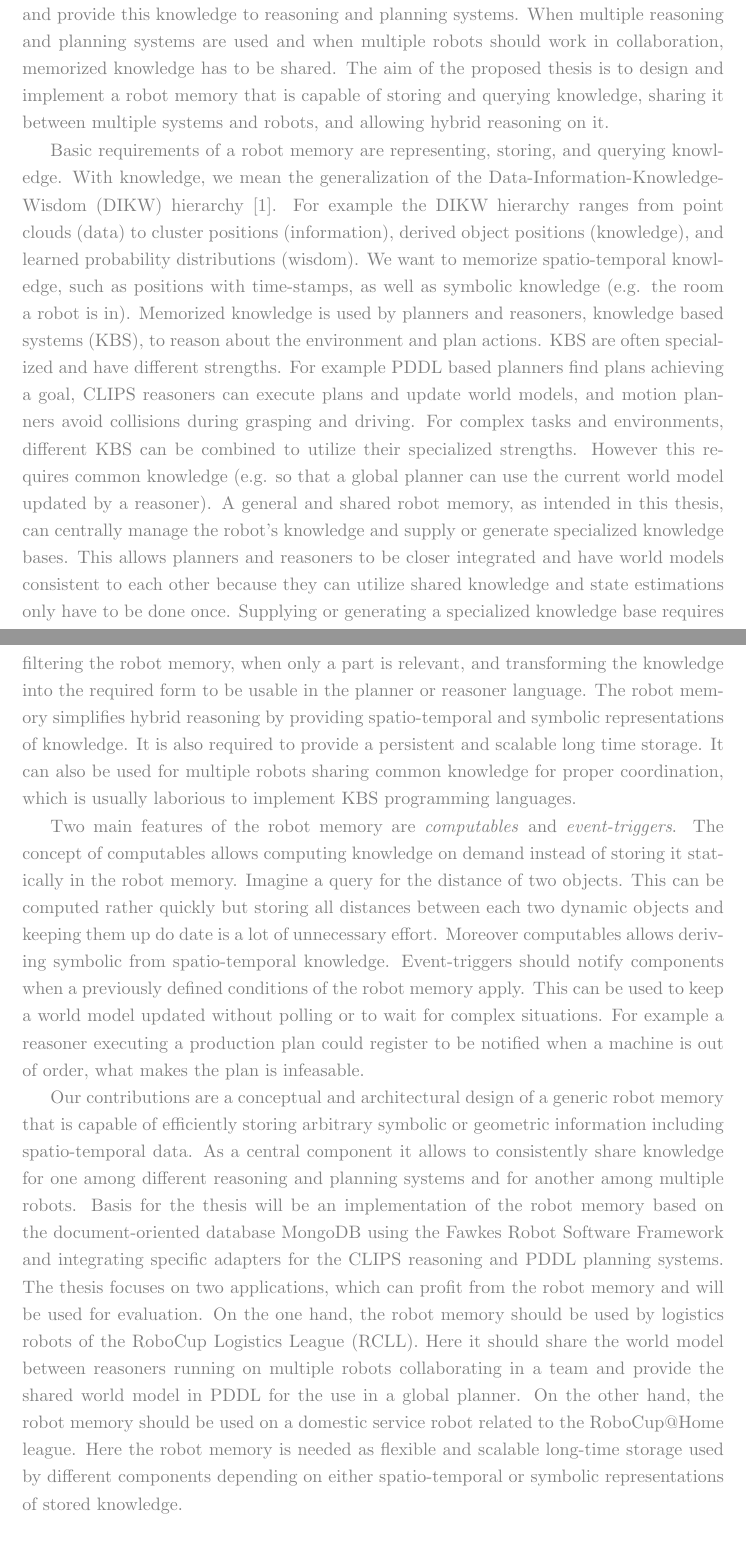
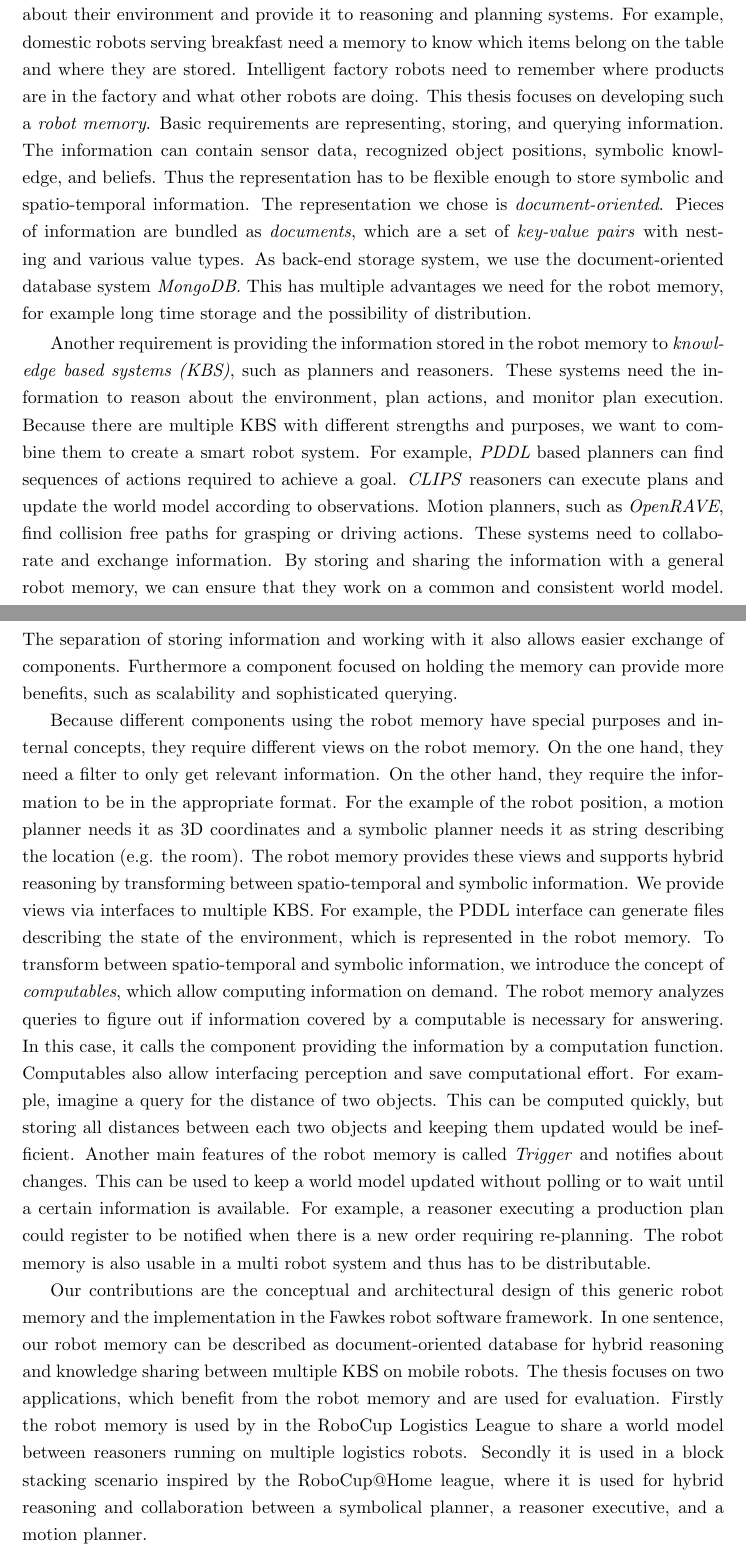
Before and after one commit to zwilling/masterthesis-proposal-robot-memory, a LaTeX thesis (thesis/thesis.tex, which reads thesis/introduction.tex): two parts of pages 13 and 14 of 86, joined at a grey line, cut so that both start at the same text. Compiled offline with pdfLaTeX.

Commit message:
introduction: created thesis version

```diff
--- a/thesis/introduction.tex
+++ b/thesis/introduction.tex
@@ -6 +18,19 @@
+about their environment and provide it to reasoning and planning
+systems. For example, domestic robots serving breakfast need a memory
+to know which items belong on the table and where they are
+stored. Intelligent factory robots need to remember where products are
+in the factory and what other robots are doing.
+%
+This thesis focuses on developing such a \emph{robot memory}. Basic
+requirements are representing, storing, and querying information. The
+information can contain sensor data, recognized object positions,
+symbolic knowledge, and beliefs. Thus the representation has to be
+flexible enough to store symbolic and spatio-temporal information. The
+representation we chose is \emph{document-oriented}. Pieces of
+information are bundled as \emph{documents}, which are a set of
+\emph{key-value pairs} with nesting and various value types. As
+back-end storage system, we use the document-oriented database system
+\emph{MongoDB}. This has multiple advantages we need for the robot
+memory, for example long time storage and the possibility of
+distribution.
 
@@ -11,95 +37,62 @@ decisions based on their knowledge. To solve this, robots have to
-memorize observations and gained knowledge about the environment and
-provide this knowledge to reasoning and planning systems. When
-multiple reasoning and planning systems are used and when multiple
-robots should work in collaboration, memorized knowledge has to be
-shared. The aim of the proposed thesis is to design and implement a
-robot memory that is capable of storing and querying knowledge,
-sharing it between multiple systems and robots, and allowing hybrid
-reasoning on it.
+Another requirement is providing the information stored in the robot
+memory to \emph{knowledge based systems (KBS)}, such as planners and
+reasoners. These systems need the information to reason about the
+environment, plan actions, and monitor plan execution. Because there
+are multiple KBS with different strengths and purposes, we want to
+combine them to create a smart robot system. For example, \emph{PDDL}
+based planners can find sequences of actions required to achieve a
+goal. \emph{CLIPS} reasoners can execute plans and update the world
+model according to observations. Motion planners, such as
+\emph{OpenRAVE}, find collision free paths for grasping or driving
+actions. These systems need to collaborate and exchange
+information. By storing and sharing the information with a general
+robot memory, we can ensure that they work on a common and consistent
+world model. The separation of storing information and working with it
+also allows easier exchange of components. Furthermore a component
+focused on holding the memory can provide more benefits, such as
+scalability and sophisticated querying.
 
-%% In the science fiction comedy-drama Robot \&
-%% Frank~\cite{robot-and-frank}, a domestic service robot supports and
-%% takes care of the demential, old man Frank to allow him a happy and
-%% meaningful life. The robot cooks healthy food, helps in the household,
-%% and treats mental issues by encouraging Frank to work on challenging
-%% projects. To realize this vision of intelligent and helpful robots, a
-%% couple of challenges have to be solved. The proposed thesis focuses on
-%% the challenges of building a robot memory required in many
-%% applications. For example domestic robots serving breakfast need a
-%% robot memory to know which items belong on the table, where they are
-%% stored, and how to clean up afterwards. Intelligent factory robots
-%% need to know where resources are placed, what products are ordered,
-%% and which actions need to be executed to reach a goal.
+Because different components using the robot memory have special
+purposes and internal concepts, they require different views on the
+robot memory. On the one hand, they need a filter to only get relevant
+information. On the other hand, they require the information to be in
+the appropriate format. For the example of the robot position, a
+motion planner needs it as 3D coordinates and a symbolic planner needs
+it as string describing the location (e.g. the room). The robot memory
+provides these views and supports hybrid reasoning by transforming
+between spatio-temporal and symbolic information. We provide views via
+interfaces to multiple KBS. For example, the PDDL interface can
+generate files describing the state of the environment, which is
+represented in the robot memory.  To transform between spatio-temporal
+and symbolic information, we introduce the concept of
+\emph{computables}, which allow computing information on demand. The
+robot memory analyzes queries to figure out if information covered by
+a computable is necessary for answering. In this case, it calls the
+component providing the information by a computation
+function. Computables also allow interfacing perception and save
+computational effort. For example, imagine a query for the distance of
+two objects. This can be computed quickly, but storing all distances
+between each two objects and keeping them updated would be
+inefficient.
+%
+Another main features of the robot memory is called \emph{Trigger} and
+notifies about changes. This can be used to keep a world model updated
+without polling or to wait until a certain information is
+available. For example, a reasoner executing a production plan could
+register to be notified when there is a new order requiring
+re-planning. The robot memory is also usable in a multi robot
+system and thus has to be distributable.
 
-Basic requirements of a robot memory are representing, storing,
-and querying knowledge. With knowledge, we mean the generalization of
-the Data-Information-Knowledge-Wisdom (DIKW)
-hierarchy~\cite{DIKW}. For example the DIKW hierarchy ranges from
-point clouds (data) to cluster positions (information), derived object
-positions (knowledge), and learned probability distributions
-(wisdom). We want to memorize spatio-temporal knowledge, such as
-positions with time-stamps, as well as symbolic knowledge (e.g. the
-room a robot is in). Memorized knowledge is used by planners and
-reasoners, knowledge based systems (KBS), to reason about the
-environment and plan actions. KBS are often specialized and have
-different strengths. For example PDDL based planners find plans
-achieving a goal, CLIPS reasoners can execute plans and update
-world models, and motion planners avoid collisions during grasping and
-driving. For complex tasks and environments, different KBS can be
-combined to utilize their specialized strengths. However this requires
-common knowledge (e.g. so that a global planner can use the current
-world model updated by a reasoner).
-%
-A general and shared robot memory, as intended in this thesis, can
-centrally manage the robot's knowledge and supply or generate
-specialized knowledge bases. This allows planners and reasoners to be
-closer integrated and have world models consistent to each other
-because they can utilize shared knowledge and state estimations only
-have to be done once. Supplying or generating a specialized knowledge
-base requires filtering the robot memory, when only a part is
-relevant, and transforming the knowledge into the required form to be
-usable in the planner or reasoner language. The robot memory
-simplifies hybrid reasoning by providing spatio-temporal and symbolic
-representations of knowledge. It is also required to provide a
-persistent and scalable long time storage.
-%% to be usable in complex environments,
-%% where the robot should keep the memory during a restart.
-%
-It can also be used for multiple robots sharing common knowledge for
-proper coordination, which is usually laborious to implement KBS
-programming languages.
+Our contributions are the conceptual and architectural design of this
+generic robot memory and the implementation in the Fawkes robot
+software framework. In one sentence, our robot memory can be described
+as document-oriented database for hybrid reasoning and knowledge
+sharing between multiple KBS on mobile robots. The thesis focuses on
+two applications, which benefit from the robot memory and are used for
+evaluation. Firstly the robot memory is used by in the RoboCup
+Logistics League to share a world model between reasoners running on
+multiple logistics robots. Secondly it is used in a block stacking
+scenario inspired by the RoboCup@Home league, where it is used for
+hybrid reasoning and collaboration between a symbolical
+planner, a reasoner executive, and a motion planner.
 
-Two main features of the robot memory are \emph{computables} and
-\emph{event-triggers}. The concept of computables allows computing
-knowledge on demand instead of storing it statically in the robot
-memory. Imagine a query for the distance of two objects. This can be
-computed rather quickly but storing all distances between each two
-dynamic objects and keeping them up do date is a lot of unnecessary
-effort. Moreover computables allows deriving symbolic from
-spatio-temporal knowledge. Event-triggers should notify components
-when a previously defined conditions of the robot memory apply. This
-can be used to keep a world model updated without polling or to wait
-for complex situations. For example a reasoner executing a production
-plan could register to be notified when a machine is out of order,
-what makes the plan is infeasable.
-
-Our contributions are a conceptual and architectural design of a
-generic robot memory that is capable of efficiently storing arbitrary
-symbolic or geometric information including spatio-temporal data. As a
-central component it allows to consistently share knowledge for one
-among different reasoning and planning systems and for another among
-multiple robots. Basis for the thesis will be an implementation of the
-robot memory based on the document-oriented database MongoDB using the
-Fawkes Robot Software Framework and integrating specific adapters for
-the CLIPS reasoning and PDDL planning systems. The thesis focuses on
-two applications, which can profit from the robot memory and will be
-used for evaluation. On the one hand, the robot memory should be used
-by logistics robots of the RoboCup Logistics League (RCLL). Here it
-should share the world model between reasoners running on multiple
-robots collaborating in a team and provide the shared world model in
-PDDL for the use in a global planner. On the other hand, the robot
-memory should be used on a domestic service robot related to the
-RoboCup@Home league. Here the robot memory is needed as flexible and
-scalable long-time storage used by different components depending on
-either spatio-temporal or symbolic representations of stored
-knowledge.
```
Also changed, not shown: references.bib (+31 -0 lines), thesis/implementation.tex (+1 -1 lines), thesis/introduction.tex (43 more changed lines).
